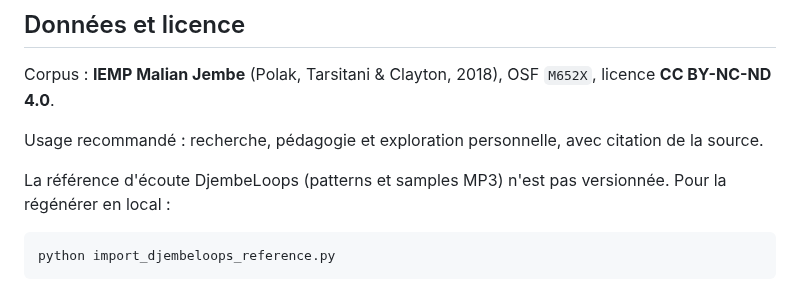
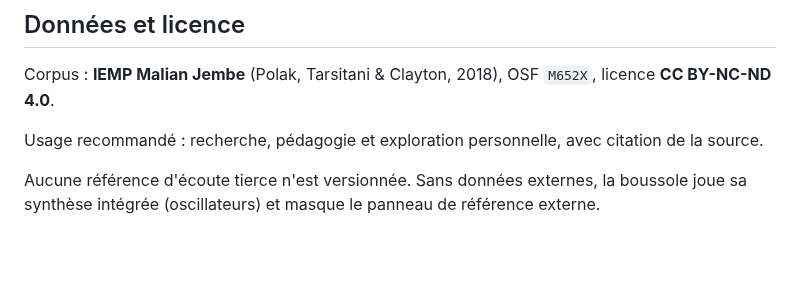
Before and after one commit to clementdumeril/Djembe, a Markdown page: docs/GUIDE_FR.md, the part around the change. Rendered like a GitHub page; blank space fills up the shorter version.

````diff
--- a/docs/GUIDE_FR.md
+++ b/docs/GUIDE_FR.md
@@ -148,9 +148,6 @@ Corpus : **IEMP Malian Jembe** (Polak, Tarsitani & Clayton, 2018), OSF
 Usage recommandé : recherche, pédagogie et exploration personnelle, avec citation
 de la source.
 
-La référence d'écoute DjembeLoops (patterns et samples MP3) n'est pas versionnée.
-Pour la régénérer en local :
-
-```bash
-python import_djembeloops_reference.py
-```
+Aucune référence d'écoute tierce n'est versionnée. Sans données externes, la
+boussole joue sa synthèse intégrée (oscillateurs) et masque le panneau de
+référence externe.
````
Also changed, not shown: README.md (+12 -10 lines), docs/figures/boussole.gif, 5 other files.
